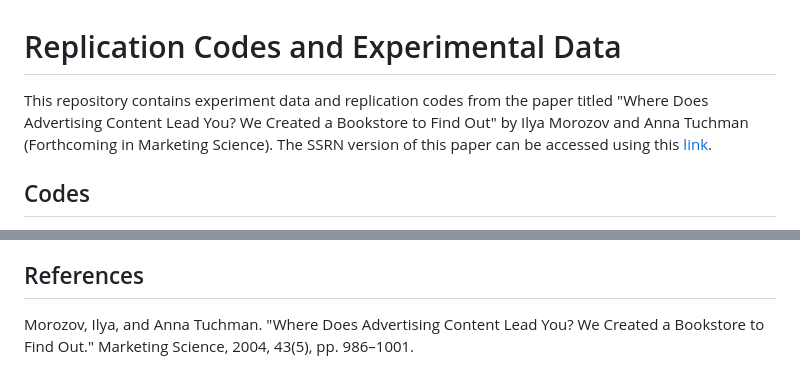
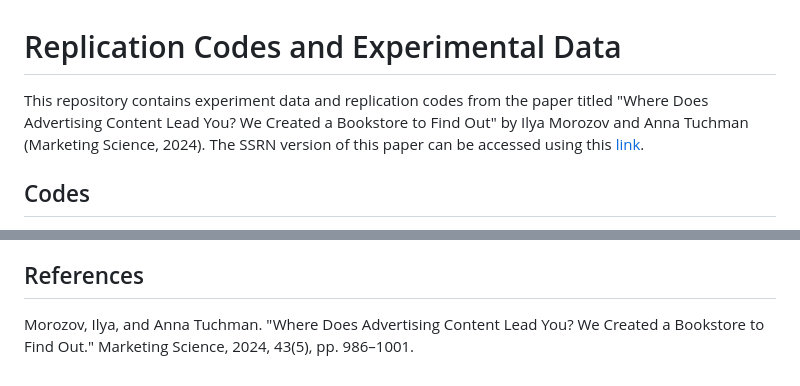
Before and after one commit to ilyamorozov/adContent, a Markdown page: README.md, 2 parts joined by grey strips. Drawn GitHub-style.

```diff
--- a/README.md
+++ b/README.md
@@ -1,6 +1,6 @@
 # Replication Codes and Experimental Data
 
-This repository contains experiment data and replication codes from the paper titled "Where Does Advertising Content Lead You? We Created a Bookstore to Find Out" by Ilya Morozov and Anna Tuchman (Forthcoming in Marketing Science). The SSRN version of this paper can be accessed using this [link](https://papers.ssrn.com/sol3/papers.cfm?abstract_id=4308400).
+This repository contains experiment data and replication codes from the paper titled "Where Does Advertising Content Lead You? We Created a Bookstore to Find Out" by Ilya Morozov and Anna Tuchman (Marketing Science, 2024). The SSRN version of this paper can be accessed using this [link](https://papers.ssrn.com/sol3/papers.cfm?abstract_id=4308400).
 
 ## Codes
 
@@ -26,4 +26,4 @@ Researchers who wish to work with a dataset that has already been processed and
 
 ## References
 
-Morozov, Ilya, and Anna Tuchman. "Where Does Advertising Content Lead You? We Created a Bookstore to Find Out." Marketing Science, 2004, 43(5), pp. 986–1001.
+Morozov, Ilya, and Anna Tuchman. "Where Does Advertising Content Lead You? We Created a Bookstore to Find Out." Marketing Science, 2024, 43(5), pp. 986–1001.
```
